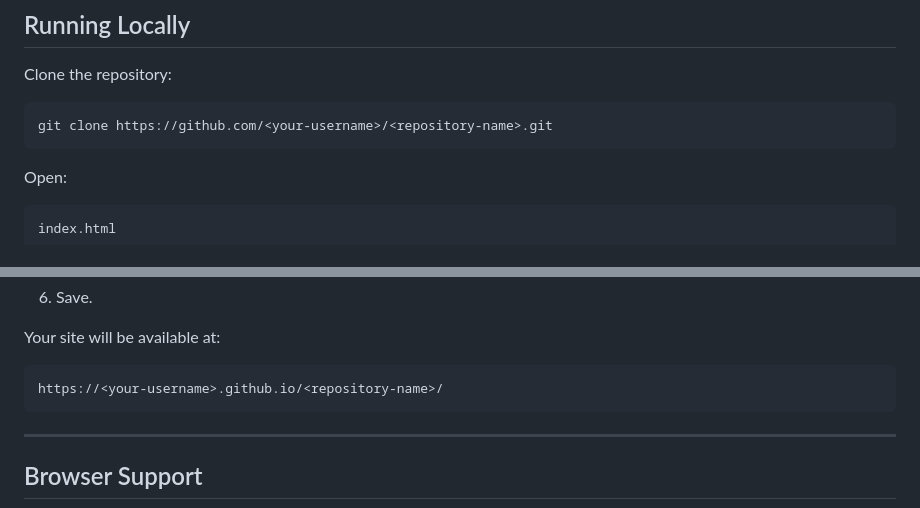
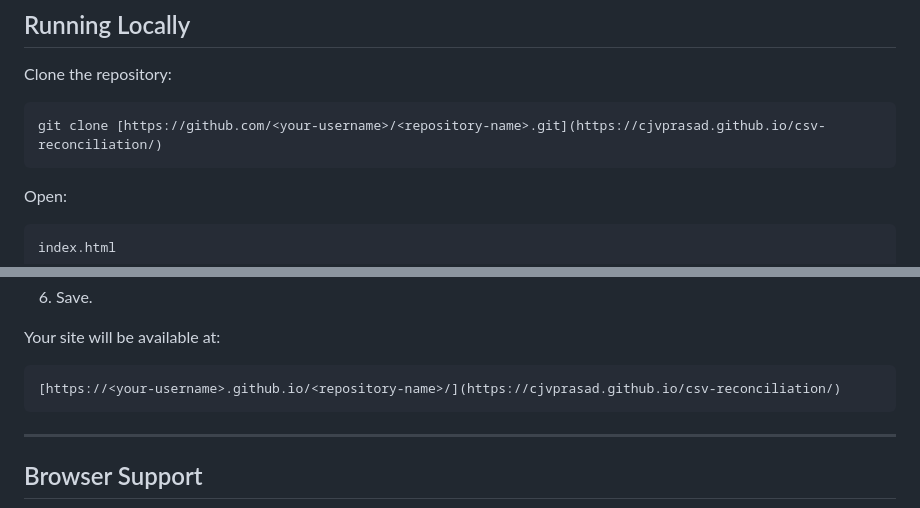
Before and after one commit to cjvprasad/csv-reconciliation, a Markdown page: README.md, 2 parts joined by grey strips. Drawn GitHub-style.

````diff
--- a/README.md
+++ b/README.md
@@ -140,7 +140,7 @@ No backend framework is required.
 Clone the repository:
 
 ```bash
-git clone https://github.com/<your-username>/<repository-name>.git
+git clone [https://github.com/<your-username>/<repository-name>.git](https://cjvprasad.github.io/csv-reconciliation/)
 ```
 
 Open:
@@ -187,7 +187,7 @@ Folder: / (root)
 Your site will be available at:
 
 ```
-https://<your-username>.github.io/<repository-name>/
+[https://<your-username>.github.io/<repository-name>/](https://cjvprasad.github.io/csv-reconciliation/)
 ```
 
 ---
````
